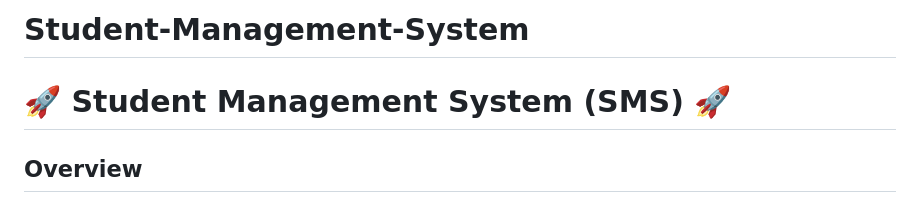
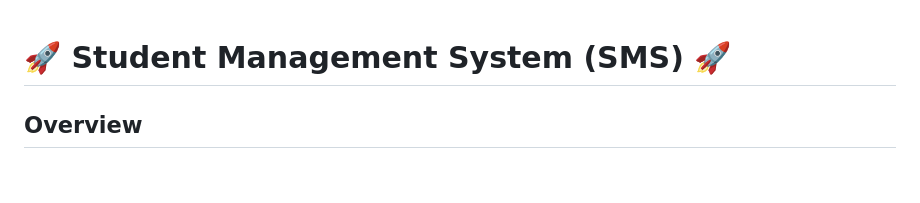
Before and after one commit to Thadkapally-Saikiran/FLASK_Student-Management-System, a Markdown page: README.md, the part around the change. GitHub-like rendering; blank space fills up the shorter version.

```diff
--- a/README.md
+++ b/README.md
@@ -1,5 +1,3 @@
-# Student-Management-System
-
 # 🚀 Student Management System (SMS) 🚀
 
 ## Overview
```
